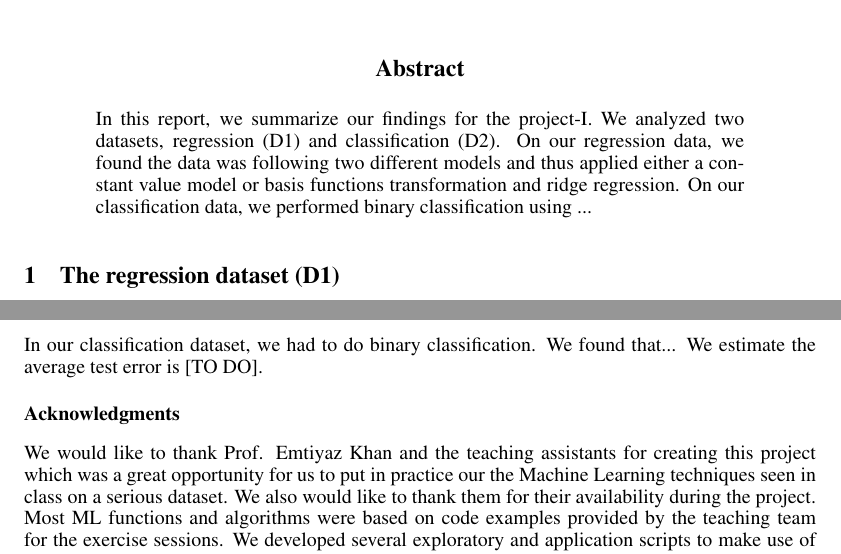
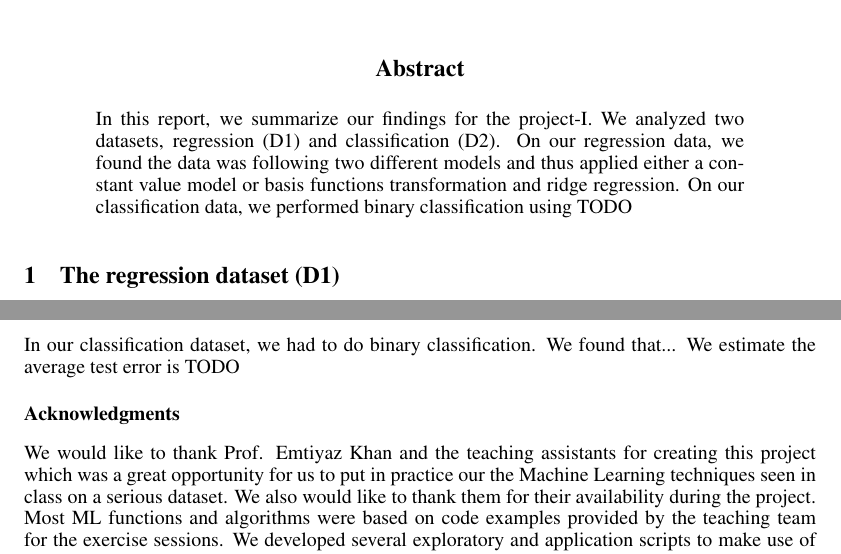
Before and after one commit to FASLADODO/ml-project-1, a LaTeX paper (report/report.tex): two parts of pages 1 and 5 of 5, joined at a grey line, cut so that both start at the same text. Compiled offline with pdfLaTeX.

Commit message:
report minor changes

```diff
--- a/report/report.tex
+++ b/report/report.tex
@@ -38,7 +38,7 @@ EPFL \\
 
 
 \begin{abstract}
-  In this report, we summarize our findings for the project-I. We analyzed two datasets, regression (D1) and classification (D2). On our regression data, we found the data was following two different models and thus applied either a constant value model or basis functions transformation and ridge regression. On our classification data, we performed binary classification using ...
+  In this report, we summarize our findings for the project-I. We analyzed two datasets, regression (D1) and classification (D2). On our regression data, we found the data was following two different models and thus applied either a constant value model or basis functions transformation and ridge regression. On our classification data, we performed binary classification using TODO
 \end{abstract}
 
 
@@ -168,5 +168,5 @@ In our regression dataset we found that our data was following 2 models. For the
 
-In our classification dataset, we had to do binary classification. We found that... We estimate the average test error is [TO DO].
+In our classification dataset, we had to do binary classification. We found that... We estimate the average test error is TODO
 
 \subsubsection*{Acknowledgments}
   We would like to thank Prof. Emtiyaz Khan and the teaching assistants for creating this project which was a great opportunity for us to put in practice our the Machine Learning techniques seen in class on a serious dataset. We also would like to thank them for their availability during the project.\\
```
Also changed, not shown: report/report.tex (4 more changed lines).
